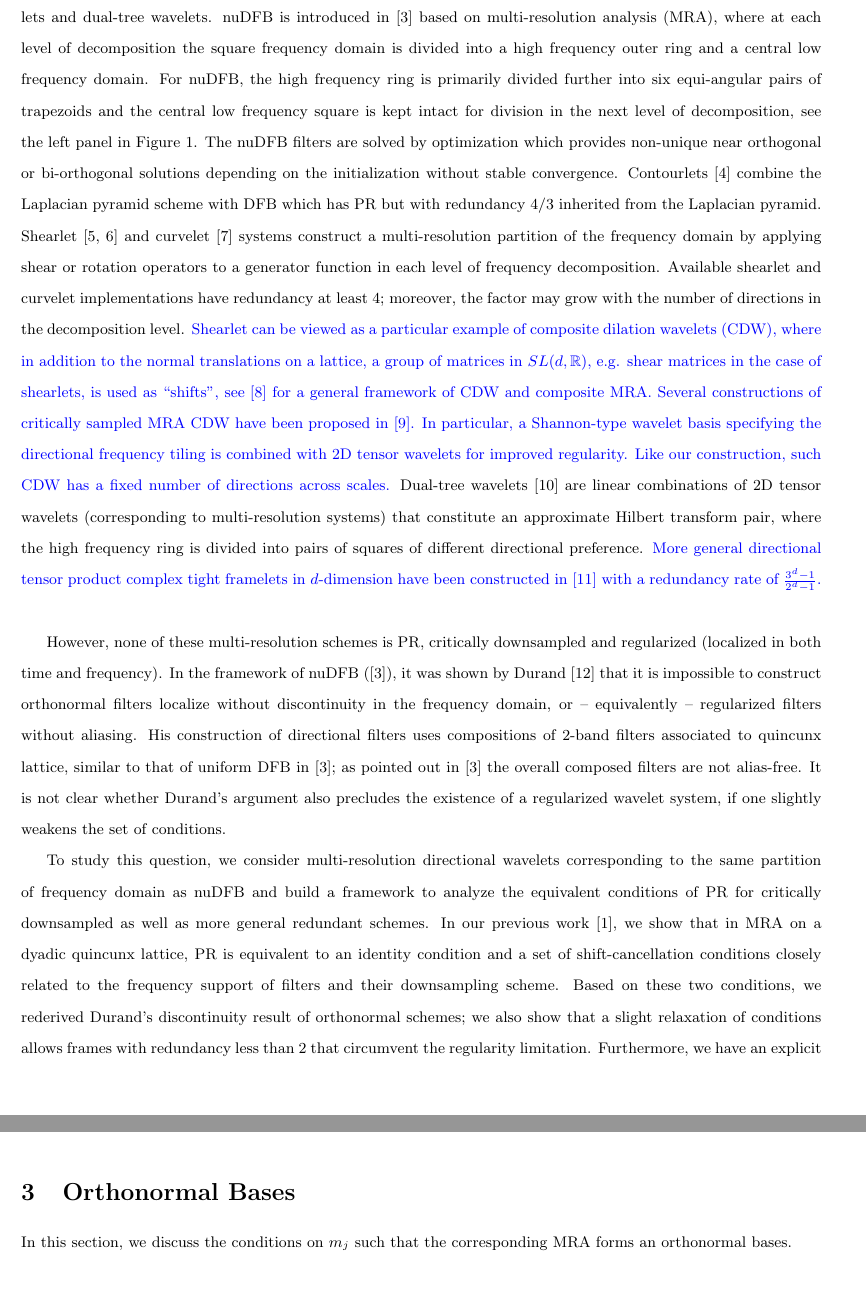
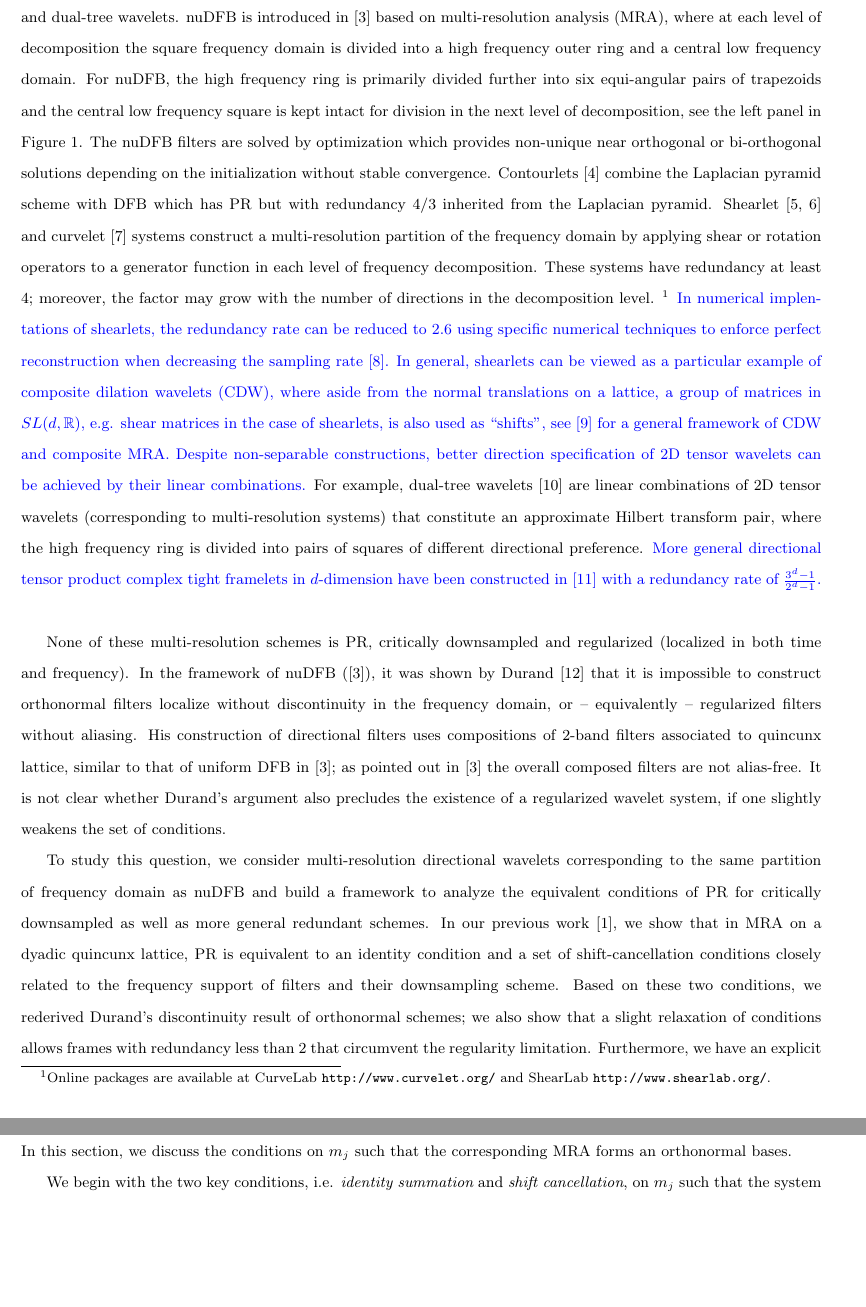
Before and after one commit to rujieyin/directional-wavelet-bases, a LaTeX paper (direct-wavelet.tex, which reads intro.tex): two parts of pages 2 and 5 of 35 before the commit and two parts of pages 2 and 6 of 35 after it, joined at a grey line, cut so that both start at the same text, the shorter picture padded with empty space. Compiled offline with pdfLaTeX.

Commit message:
finish reviewer 2

```diff
--- a/direct-wavelet.tex
+++ b/direct-wavelet.tex
@@ -26,6 +26,7 @@
 \usepackage{color}
 \usepackage{verbatim}
 \usepackage{caption}
+\usepackage{url}
 
 \let\oldemptyset\emptyset
 \let\emptyset\varnothing
--- a/intro.tex
+++ b/intro.tex
@@ -17,15 +17,19 @@ Conventional DFB \cite{DFB92} divides the square frequency domain associated wit
 Different approaches have been proposed to generalize DFB to multi-resolution systems, including non-uniform DFB (nuDFB), contourlets, curvelets, shearlets and dual-tree wavelets.
 nuDFB is introduced in \cite{nuDFB05} based on multi-resolution analysis (MRA), where at each level of decomposition the square frequency domain is divided into a high frequency outer ring and a central low frequency domain. For nuDFB, the high frequency ring is primarily divided further into six equi-angular pairs of trapezoids and the central low frequency square is kept intact for division in the next level of decomposition, see the left panel in Figure \ref{fig: partition}. The nuDFB filters are solved by optimization which provides non-unique near orthogonal or bi-orthogonal solutions depending on the initialization without stable convergence.
 Contourlets \cite{do2005contourlet} combine the Laplacian pyramid scheme with DFB which has PR but with redundancy $4/3$ inherited from the Laplacian pyramid.
-Shearlet \cite{shearlet12book,easley2008sparse} and curvelet \cite{candes2006fast} systems construct a multi-resolution partition of the frequency domain by applying shear or rotation operators to a generator function in each level of frequency decomposition. Available shearlet and curvelet implementations have redundancy at least 4; moreover, the factor may grow with the number of directions in the decomposition level.
-\textcolor{blue}{Shearlet can be viewed as a particular example of composite dilation wavelets (CDW), where in addition to the normal translations on a lattice, a group of matrices in $SL(d, \mathbb{R})$, e.g. shear matrices in the case of shearlets, is used as ``shifts", see \cite{blanchard2012matricial} for a general framework of CDW and composite MRA. Several constructions of critically sampled MRA CDW have been proposed in \cite{easley2012critically}. In particular, a Shannon-type wavelet basis specifying the directional frequency tiling is combined with 2D tensor wavelets for improved regularity. Like our construction, such CDW has a fixed number of directions across scales.}
+Shearlet \cite{shearlet12book,easley2008sparse} and curvelet \cite{candes2006fast} systems construct a multi-resolution partition of the frequency domain by applying shear or rotation operators to a generator function in each level of frequency decomposition.
+These systems have redundancy at least 4; moreover, the factor may grow with the number of directions in the decomposition level. \footnote{Online packages are available at CurveLab \url{http://www.curvelet.org/} and ShearLab \url{http://www.shearlab.org/}.}
+\textcolor{blue}{In numerical implentations of shearlets, the redundancy rate can be reduced to 2.6 using specific numerical techniques to enforce perfect reconstruction when decreasing the sampling rate \cite{goossens2011design}.
+In general, shearlets can be viewed as a particular example of composite dilation wavelets (CDW), where aside from the normal translations on a lattice, a group of matrices in $SL(d, \mathbb{R})$, e.g. shear matrices in the case of shearlets, is also used as ``shifts", see \cite{blanchard2012matricial} for a general framework of CDW and composite MRA.}
+%Several constructions of critically sampled MRA CDW have been proposed in \cite{easley2012critically}. In particular, a Shannon-type wavelet basis specifying the directional frequency tiling is combined with 2D tensor wavelets for improved regularity. Like our construction, such CDW has a fixed number of directions across scales.}
 % to be modified and add M-band version
-Dual-tree wavelets \cite{selesnick2005dual} are linear combinations of 2D tensor wavelets (corresponding to multi-resolution systems) that constitute an approximate Hilbert transform pair, where the high frequency ring is divided into pairs of squares of different directional preference.
+\textcolor{blue}{Despite non-separable constructions, better direction specification of 2D tensor wavelets can be achieved by their linear combinations.}
+For example, dual-tree wavelets \cite{selesnick2005dual} are linear combinations of 2D tensor wavelets (corresponding to multi-resolution systems) that constitute an approximate Hilbert transform pair, where the high frequency ring is divided into pairs of squares of different directional preference.
 \textcolor{blue}{More general directional tensor product complex tight framelets in $d$-dimension have been constructed in \cite{han2016directional} with a redundancy rate of $\frac{3^d -1}{2^d-1}$.
 }
 
 % what's the problem we will address, don't focusing too much on shearlet for the moment
-However, none of these multi-resolution schemes is PR, critically downsampled and regularized (localized in both time and frequency). In the framework of nuDFB (\cite{nuDFB05}), it was shown by Durand \cite{durand2007} that it is impossible to construct orthonormal filters localize without discontinuity in the frequency domain, or -- equivalently -- regularized filters without aliasing. His construction of directional filters uses compositions of 2-band filters associated to quincunx lattice, similar to that of uniform DFB in \cite{nuDFB05}; as pointed out in \cite{nuDFB05} the overall composed filters are not alias-free. It is not clear whether Durand's argument also precludes the existence of a regularized wavelet system, if one slightly weakens the set of conditions.
+None of these multi-resolution schemes is PR, critically downsampled and regularized (localized in both time and frequency). In the framework of nuDFB (\cite{nuDFB05}), it was shown by Durand \cite{durand2007} that it is impossible to construct orthonormal filters localize without discontinuity in the frequency domain, or -- equivalently -- regularized filters without aliasing. His construction of directional filters uses compositions of 2-band filters associated to quincunx lattice, similar to that of uniform DFB in \cite{nuDFB05}; as pointed out in \cite{nuDFB05} the overall composed filters are not alias-free. It is not clear whether Durand's argument also precludes the existence of a regularized wavelet system, if one slightly weakens the set of conditions.
 %Among these,  shearlets and curvelets have optimal asymptotic rate of approximation for ``cartoon images''(piecewise smooth, with jumps occurring along piecewise $C^2$-curves), due to the parabolic scaling rule in the frequency domain \cite{guo2007optimally,candes2005curvelet}; they have been successfully applied to image denoising \cite{easley2009shearlet}, restoration \cite{candes2002new} and separation \cite{kutyniok2012image}. Despite their theoretical potential, the (often high) redundancy of curvelets and shearlets impedes their practical usage.
 %Redundancy is useful in image processing tasks such as denoising, restoration and reconstruction, but a non-redundant basis decomposition is preferred in tasks where computation cost is of concern.
 
```
Also changed, not shown: ref.bib (+8 -0 lines), setup.tex (+1 -1 lines), direct-wavelet.pdf, direct-wavelet.tex (2 more changed lines).
